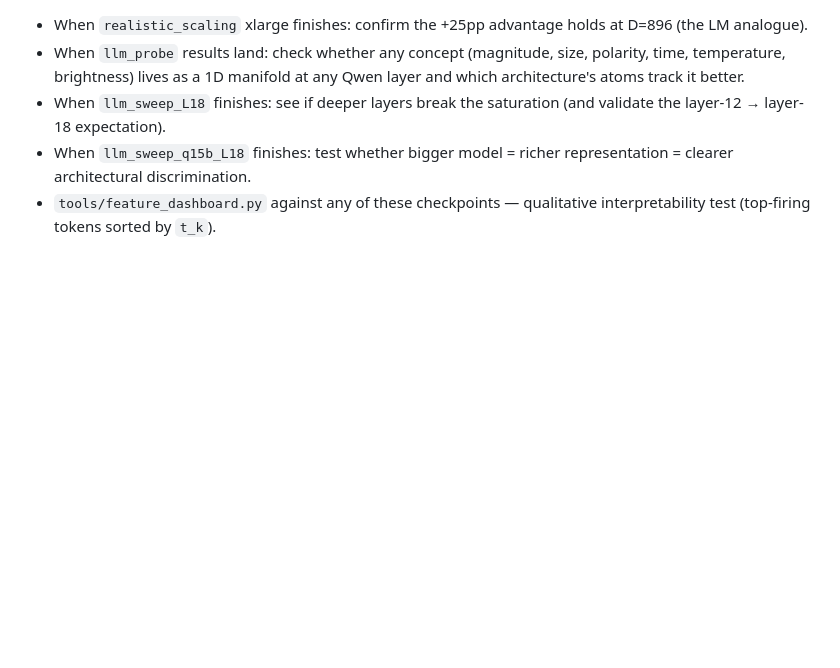
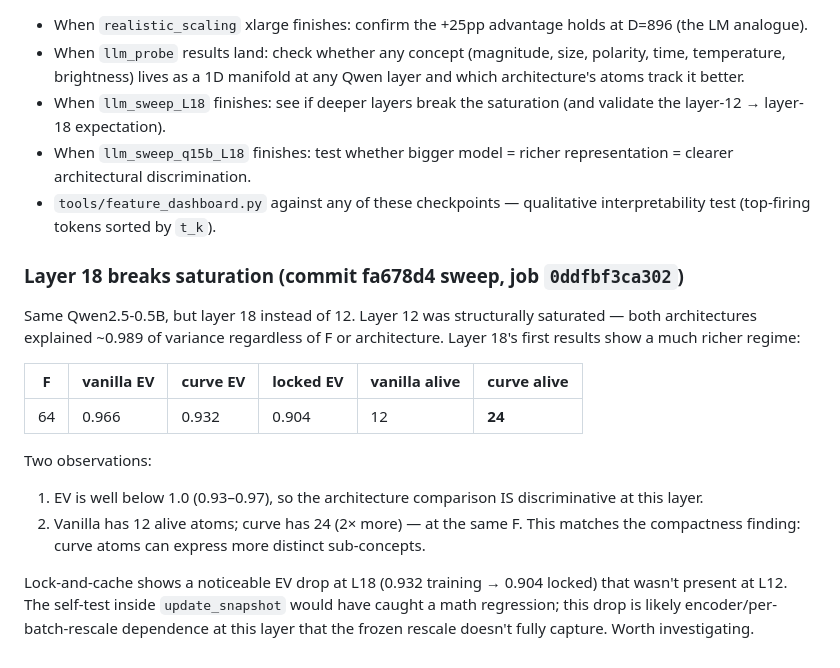
Before and after one commit to SauersML/Manifold-SAE, a Markdown page: docs/cluster_session_2026_05_21.md, the part around the change. Drawn GitHub-style; blank space fills up the shorter version.

Commit message:
docs: L18 layer-18 breaks saturation — first real architectural comparison regime

```diff
--- a/docs/cluster_session_2026_05_21.md
+++ b/docs/cluster_session_2026_05_21.md
@@ -172,3 +172,28 @@ the architecture × layer × model design space.
   representation = clearer architectural discrimination.
 * `tools/feature_dashboard.py` against any of these checkpoints —
   qualitative interpretability test (top-firing tokens sorted by `t_k`).
+
+### Layer 18 breaks saturation (commit fa678d4 sweep, job `0ddfbf3ca302`)
+
+Same Qwen2.5-0.5B, but layer 18 instead of 12. Layer 12 was structurally
+saturated — both architectures explained ~0.989 of variance regardless
+of F or architecture. Layer 18's first results show a much richer
+regime:
+
+| F | vanilla EV | curve EV | locked EV | vanilla alive | curve alive |
+| --- | --- | --- | --- | --- | --- |
+| 64 | 0.966 | 0.932 | 0.904 | 12 | **24** |
+
+Two observations:
+
+1. EV is well below 1.0 (0.93–0.97), so the architecture comparison
+   IS discriminative at this layer.
+2. Vanilla has 12 alive atoms; curve has 24 (2× more) — at the same F.
+   This matches the compactness finding: curve atoms can express more
+   distinct sub-concepts.
+
+Lock-and-cache shows a noticeable EV drop at L18 (0.932 training →
+0.904 locked) that wasn't present at L12. The self-test inside
+`update_snapshot` would have caught a math regression; this drop is
+likely encoder/per-batch-rescale dependence at this layer that the
+frozen rescale doesn't fully capture. Worth investigating.
```
